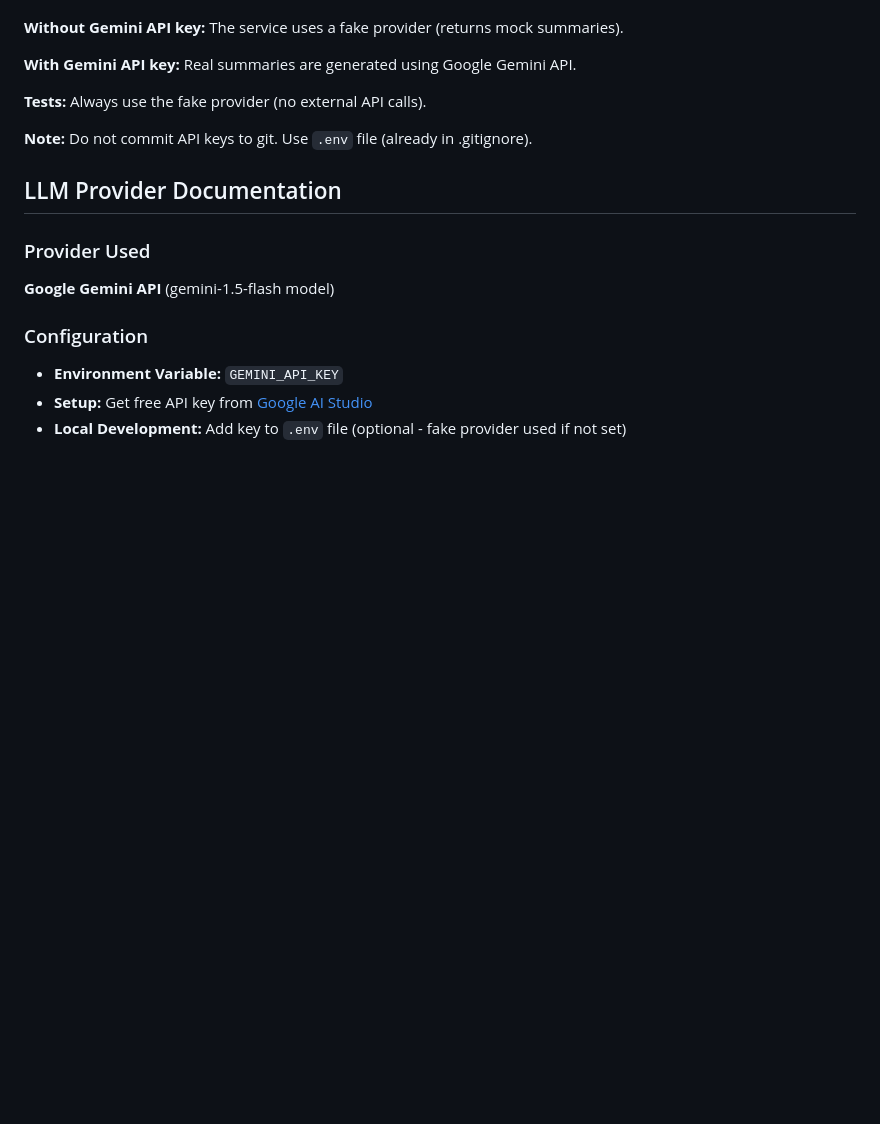
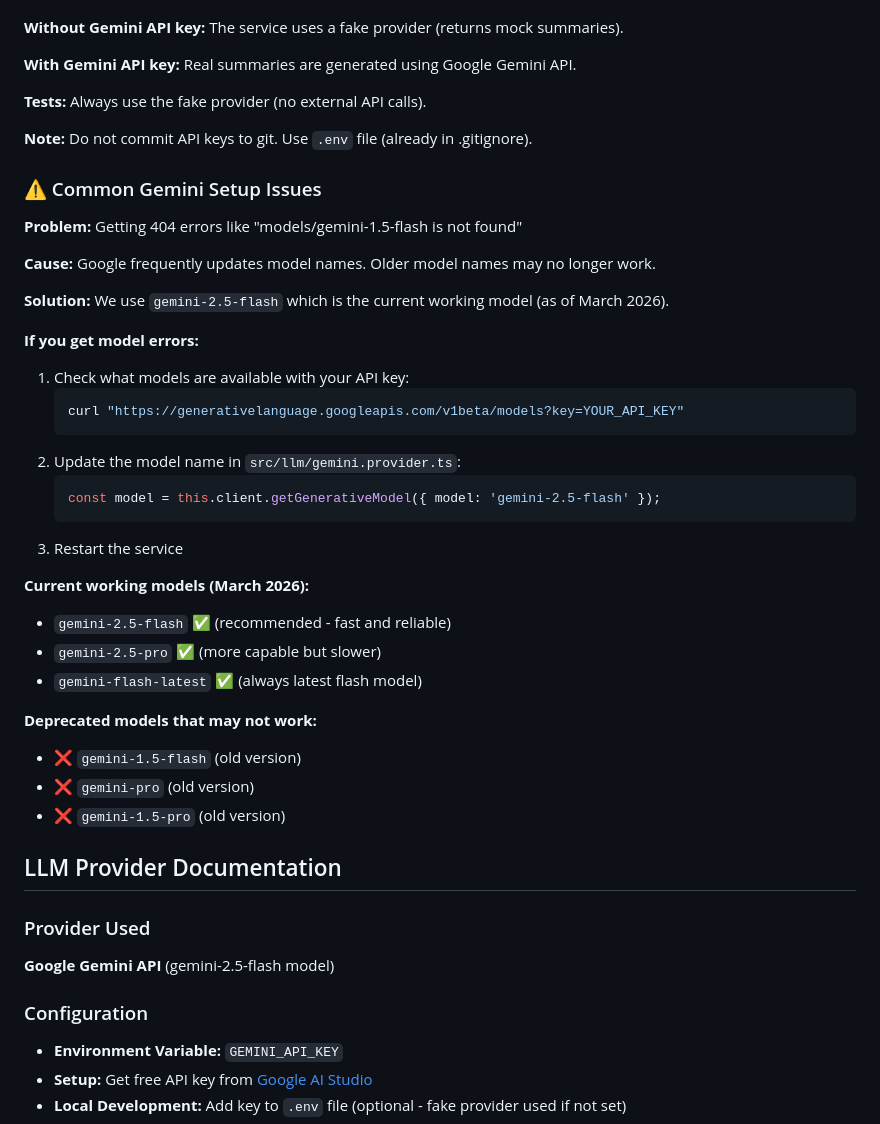
Before and after one commit to Lawbod3/AiWork, a Markdown page: ts-service/README.md, the part around one of its changes. Rendered like a GitHub page; blank space fills up the shorter version.

````diff
--- a/ts-service/README.md
+++ b/ts-service/README.md
@@ -140,10 +140,39 @@ To enable real LLM-powered summary generation:
 
 **Note:** Do not commit API keys to git. Use `.env` file (already in .gitignore).
 
+### ⚠️ Common Gemini Setup Issues
+
+**Problem:** Getting 404 errors like "models/gemini-1.5-flash is not found"
+
+**Cause:** Google frequently updates model names. Older model names may no longer work.
+
+**Solution:** We use `gemini-2.5-flash` which is the current working model (as of March 2026).
+
+**If you get model errors:**
+1. Check what models are available with your API key:
+   ```bash
+   curl "https://generativelanguage.googleapis.com/v1beta/models?key=YOUR_API_KEY"
+   ```
+2. Update the model name in `src/llm/gemini.provider.ts`:
+   ```typescript
+   const model = this.client.getGenerativeModel({ model: 'gemini-2.5-flash' });
+   ```
+3. Restart the service
+
+**Current working models (March 2026):**
+- `gemini-2.5-flash` ✅ (recommended - fast and reliable)
+- `gemini-2.5-pro` ✅ (more capable but slower)
+- `gemini-flash-latest` ✅ (always latest flash model)
+
+**Deprecated models that may not work:**
+- ❌ `gemini-1.5-flash` (old version)
+- ❌ `gemini-pro` (old version)
+- ❌ `gemini-1.5-pro` (old version)
+
 ## LLM Provider Documentation
 
 ### Provider Used
-**Google Gemini API** (gemini-1.5-flash model)
+**Google Gemini API** (gemini-2.5-flash model)
 
 ### Configuration
 - **Environment Variable:** `GEMINI_API_KEY`
````
Also changed, not shown: other parts of ts-service/README.md (+40 -0 lines).
